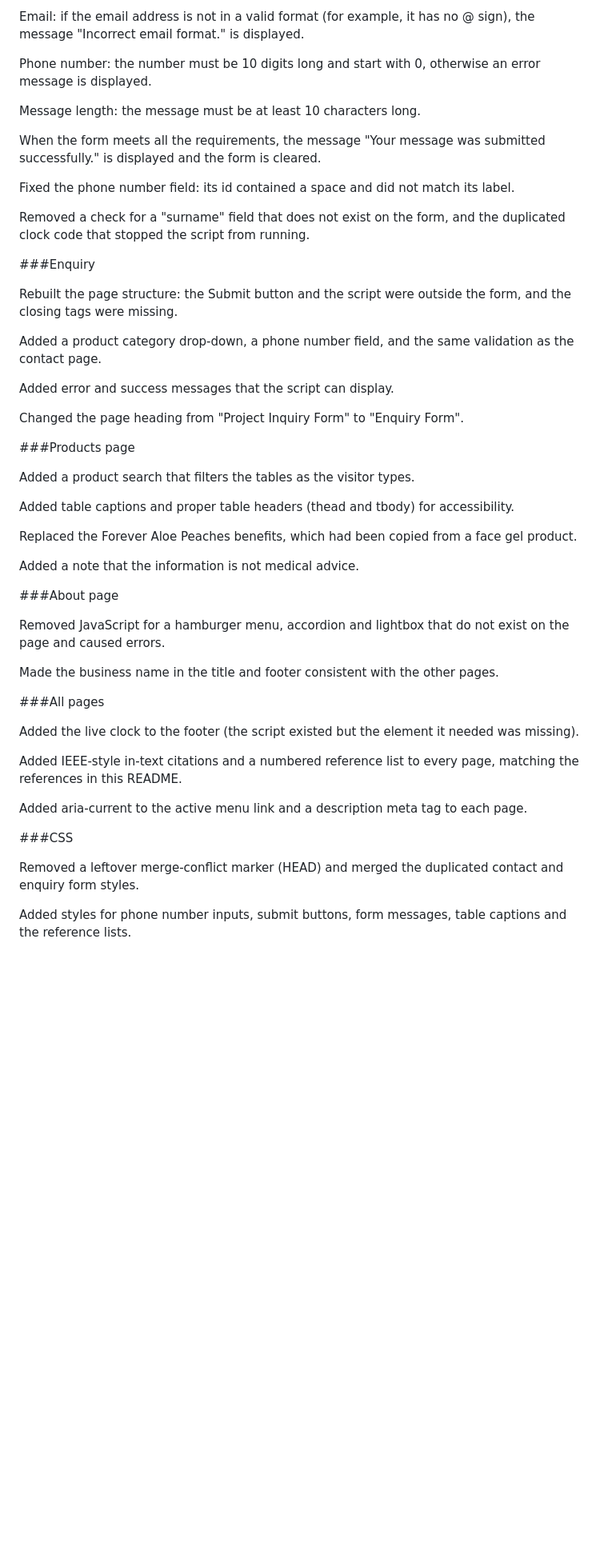
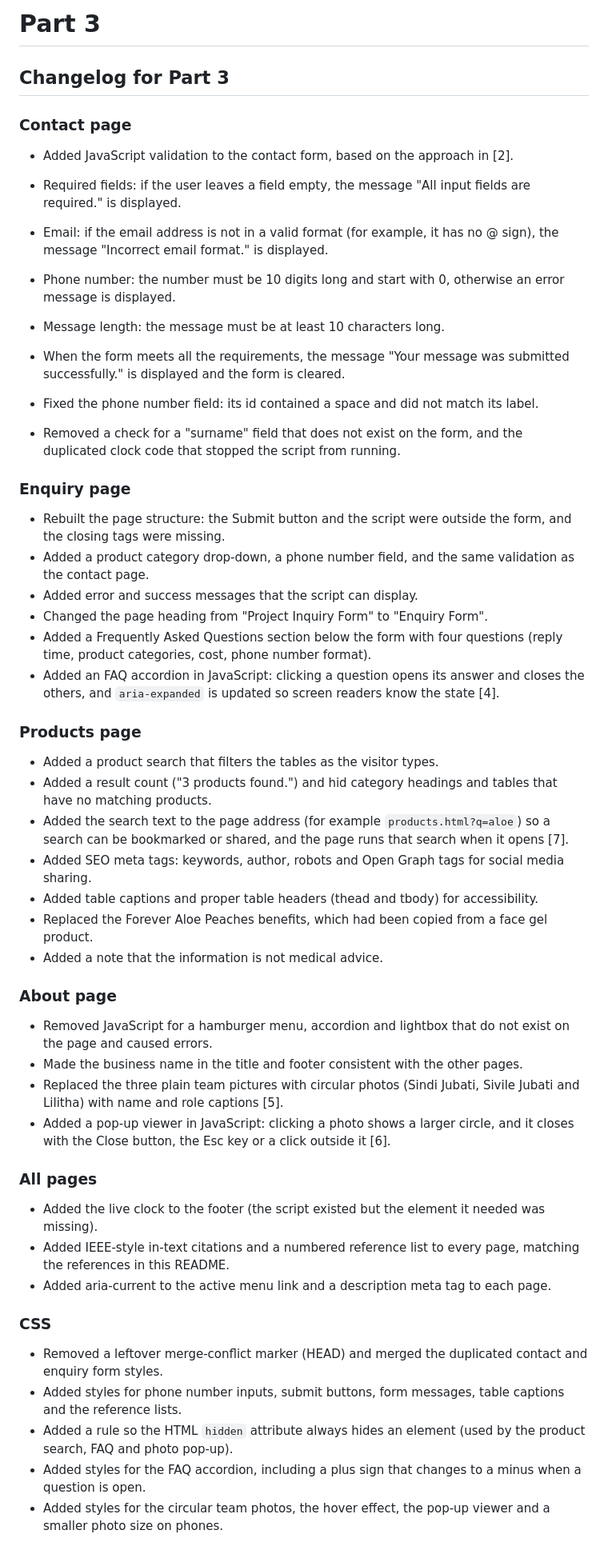
Before and after one commit to ST10520190lilitha/my-website, a Markdown page: README.md, the part around one of its changes. Shown at 80% size. Rendered like a GitHub page; blank space fills up the shorter version.

Commit message:
updated my readme

```diff
--- a/README.md
+++ b/README.md
@@ -170,52 +195,56 @@ Required fields: if the user leaves a field empty, the message "All input fields
 
-Email: if the email address is not in a valid format (for example, it has no @ sign), the message "Incorrect email format." is displayed.
+# Part 3
 
-Phone number: the number must be 10 digits long and start with 0, otherwise an error message is displayed.
+## Changelog for Part 3
 
-Message length: the message must be at least 10 characters long.
+### Contact page
 
-When the form meets all the requirements, the message "Your message was submitted successfully." is displayed and the form is cleared.
+- Added JavaScript validation to the contact form, based on the approach in [2].
+- Required fields: if the user leaves a field empty, the message "All input fields are required." is displayed.
 
-Fixed the phone number field: its id contained a space and did not match its label.
+- Email: if the email address is not in a valid format (for example, it has no @ sign), the message "Incorrect email format." is displayed.
+- Phone number: the number must be 10 digits long and start with 0, otherwise an error message is displayed.
+- Message length: the message must be at least 10 characters long.
+- When the form meets all the requirements, the message "Your message was submitted successfully." is displayed and the form is cleared.
+- Fixed the phone number field: its id contained a space and did not match its label.
+- Removed a check for a "surname" field that does not exist on the form, and the duplicated clock code that stopped the script from running.
 
-Removed a check for a "surname" field that does not exist on the form, and the duplicated clock code that stopped the script from running.
+### Enquiry page
 
-###Enquiry
+- Rebuilt the page structure: the Submit button and the script were outside the form, and the closing tags were missing.
+- Added a product category drop-down, a phone number field, and the same validation as the contact page.
+- Added error and success messages that the script can display.
+- Changed the page heading from "Project Inquiry Form" to "Enquiry Form".
+- Added a Frequently Asked Questions section below the form with four questions (reply time, product categories, cost, phone number format).
+- Added an FAQ accordion in JavaScript: clicking a question opens its answer and closes the others, and `aria-expanded` is updated so screen readers know the state [4].
 
-Rebuilt the page structure: the Submit button and the script were outside the form, and the closing tags were missing.
+### Products page
 
-Added a product category drop-down, a phone number field, and the same validation as the contact page.
+- Added a product search that filters the tables as the visitor types.
+- Added a result count ("3 products found.") and hid category headings and tables that have no matching products.
+- Added the search text to the page address (for example `products.html?q=aloe`) so a search can be bookmarked or shared, and the page runs that search when it opens [7].
+- Added SEO meta tags: keywords, author, robots and Open Graph tags for social media sharing.
+- Added table captions and proper table headers (thead and tbody) for accessibility.
+- Replaced the Forever Aloe Peaches benefits, which had been copied from a face gel product.
+- Added a note that the information is not medical advice.
 
-Added error and success messages that the script can display.
+### About page
 
-Changed the page heading from "Project Inquiry Form" to "Enquiry Form".
+- Removed JavaScript for a hamburger menu, accordion and lightbox that do not exist on the page and caused errors.
+- Made the business name in the title and footer consistent with the other pages.
+- Replaced the three plain team pictures with circular photos (Sindi Jubati, Sivile Jubati and Lilitha) with name and role captions [5].
+- Added a pop-up viewer in JavaScript: clicking a photo shows a larger circle, and it closes with the Close button, the Esc key or a click outside it [6].
 
-###Products page
+### All pages
 
-Added a product search that filters the tables as the visitor types.
+- Added the live clock to the footer (the script existed but the element it needed was missing).
+- Added IEEE-style in-text citations and a numbered reference list to every page, matching the references in this README.
+- Added aria-current to the active menu link and a description meta tag to each page.
 
-Added table captions and proper table headers (thead and tbody) for accessibility.
+### CSS
 
-Replaced the Forever Aloe Peaches benefits, which had been copied from a face gel product.
-
-Added a note that the information is not medical advice.
-
-###About page
-
-Removed JavaScript for a hamburger menu, accordion and lightbox that do not exist on the page and caused errors.
-
-Made the business name in the title and footer consistent with the other pages.
-
-###All pages
-
-Added the live clock to the footer (the script existed but the element it needed was missing).
-
-Added IEEE-style in-text citations and a numbered reference list to every page, matching the references in this README.
-
-Added aria-current to the active menu link and a description meta tag to each page.
-
-###CSS
-
-Removed a leftover merge-conflict marker (HEAD) and merged the duplicated contact and enquiry form styles.
-
-Added styles for phone number inputs, submit buttons, form messages, table captions and the reference lists.
+- Removed a leftover merge-conflict marker (HEAD) and merged the duplicated contact and enquiry form styles.
+- Added styles for phone number inputs, submit buttons, form messages, table captions and the reference lists.
+- Added a rule so the HTML `hidden` attribute always hides an element (used by the product search, FAQ and photo pop-up).
+- Added styles for the FAQ accordion, including a plus sign that changes to a minus when a question is open.
+- Added styles for the circular team photos, the hover effect, the pop-up viewer and a smaller photo size on phones.
```
Also changed, not shown: other parts of README.md (+95 -70 lines).
